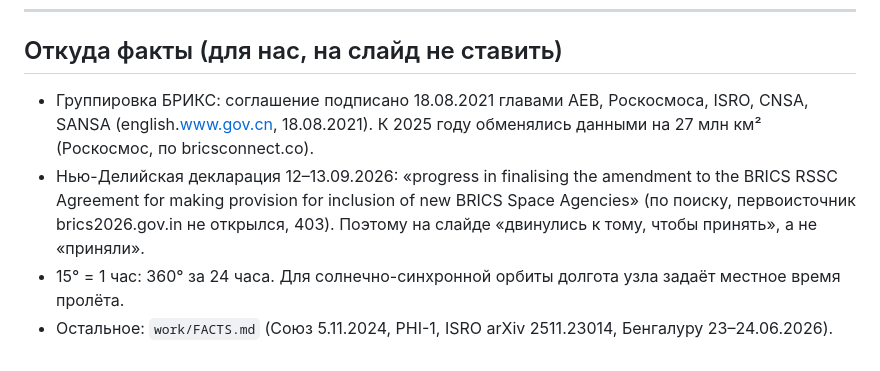
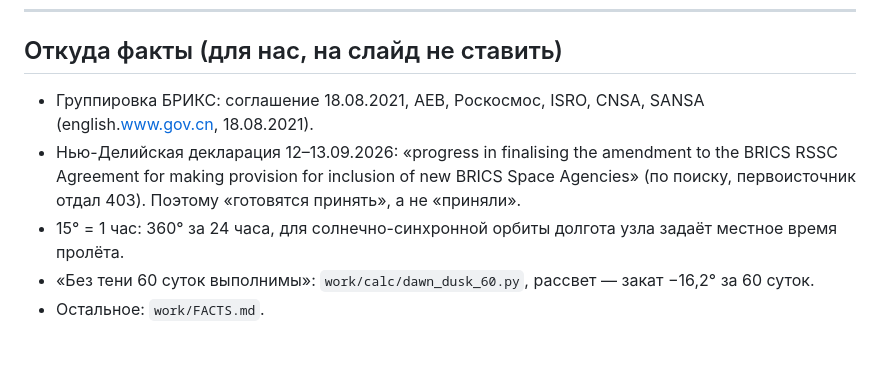
Before and after one commit to andrew-ug/brics-ideathon-2026, a Markdown page: out/team/SLIDES_4_5_TEXT.md, the part around one of its changes. GitHub-like rendering.

```diff
--- a/out/team/SLIDES_4_5_TEXT.md
+++ b/out/team/SLIDES_4_5_TEXT.md
@@ -39,7 +52,8 @@
 ---
 
 ## Откуда факты (для нас, на слайд не ставить)
-- Группировка БРИКС: соглашение подписано 18.08.2021 главами AEB, Роскосмоса, ISRO, CNSA, SANSA (english.www.gov.cn, 18.08.2021). К 2025 году обменялись данными на 27 млн км² (Роскосмос, по bricsconnect.co).
-- Нью-Делийская декларация 12–13.09.2026: «progress in finalising the amendment to the BRICS RSSC Agreement for making provision for inclusion of new BRICS Space Agencies» (по поиску, первоисточник brics2026.gov.in не открылся, 403). Поэтому на слайде «двинулись к тому, чтобы принять», а не «приняли».
-- 15° = 1 час: 360° за 24 часа. Для солнечно-синхронной орбиты долгота узла задаёт местное время пролёта.
-- Остальное: `work/FACTS.md` (Союз 5.11.2024, PHI-1, ISRO arXiv 2511.23014, Бенгалуру 23–24.06.2026).
+- Группировка БРИКС: соглашение 18.08.2021, AEB, Роскосмос, ISRO, CNSA, SANSA (english.www.gov.cn, 18.08.2021).
+- Нью-Делийская декларация 12–13.09.2026: «progress in finalising the amendment to the BRICS RSSC Agreement for making provision for inclusion of new BRICS Space Agencies» (по поиску, первоисточник отдал 403). Поэтому «готовятся принять», а не «приняли».
+- 15° = 1 час: 360° за 24 часа, для солнечно-синхронной орбиты долгота узла задаёт местное время пролёта.
+- «Без тени 60 суток выполнимы»: `work/calc/dawn_dusk_60.py`, рассвет — закат −16,2° за 60 суток.
+- Остальное: `work/FACTS.md`.
```
Also changed, not shown: other parts of out/team/SLIDES_4_5_TEXT.md (+33 -20 lines).
